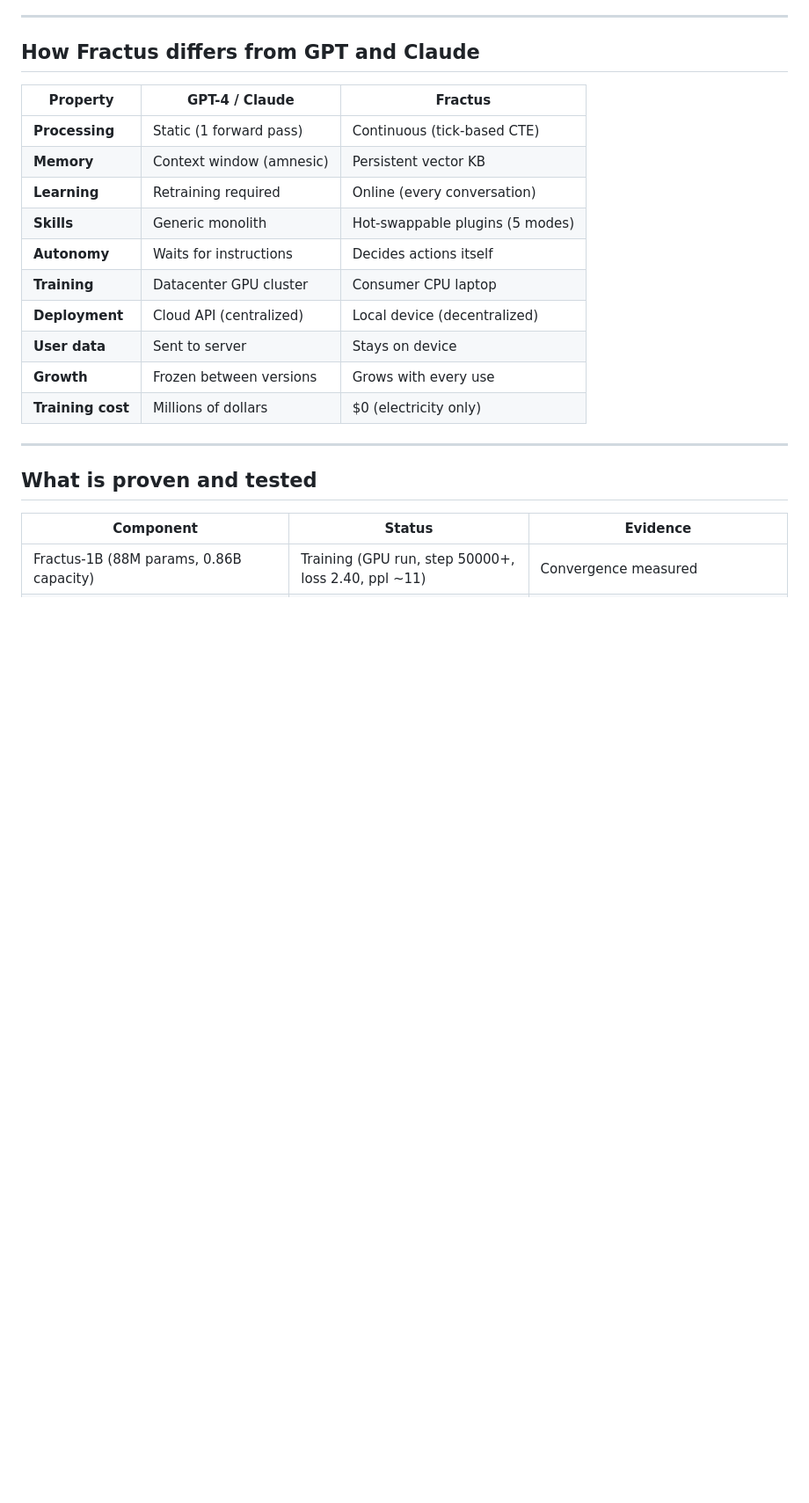
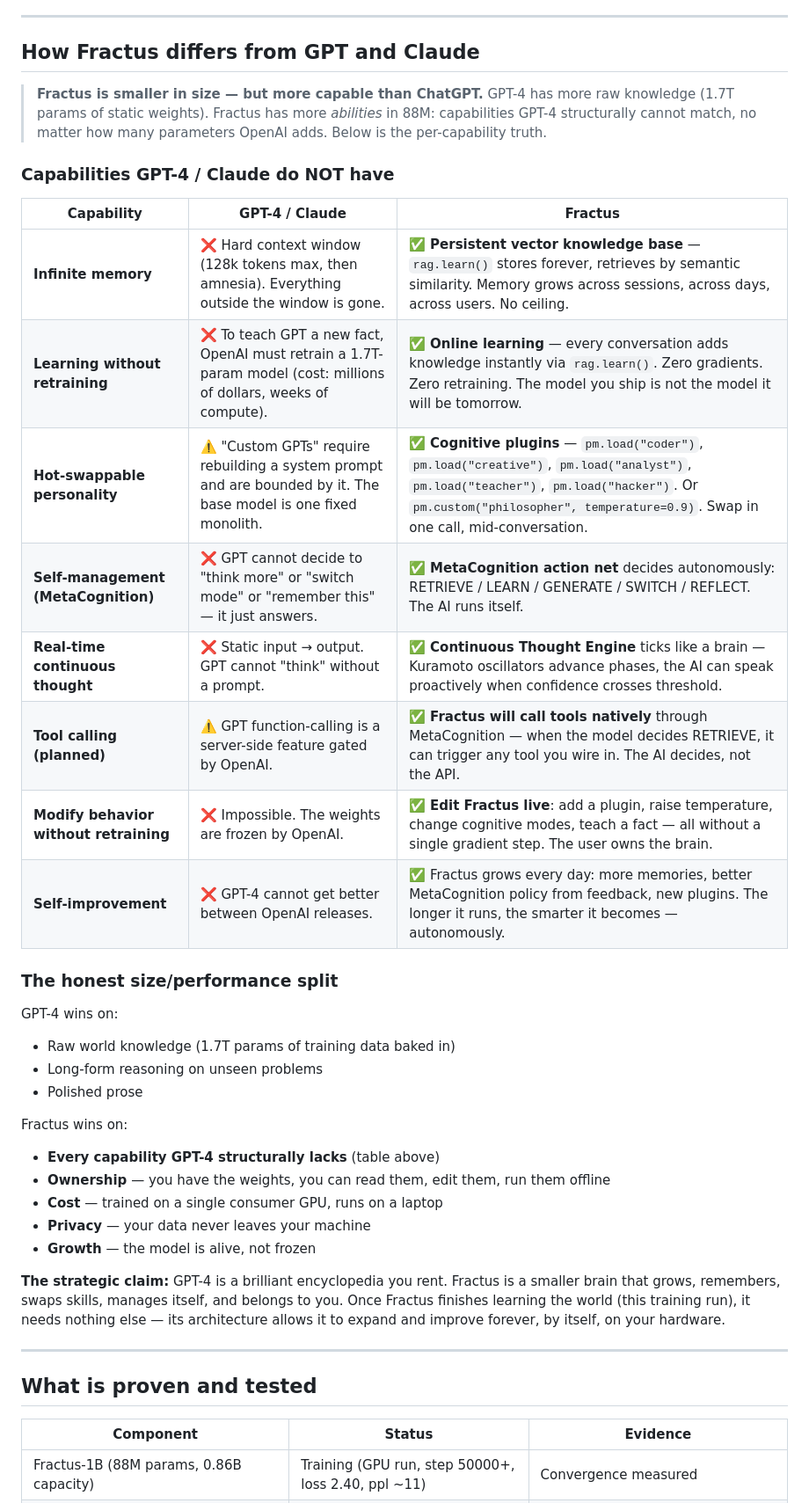
Before and after one commit to AFKmoney/fractus, a Markdown page: README.md, the part around the change. Shown at 88% size. Drawn GitHub-style; blank space fills up the shorter version.

Commit message:
docs: rewrite 'How Fractus differs' — capabilities GPT-4 structurally lacks
The old comparison table was too timid. Rewrote to make the real pitch
explicit: Fractus is smaller in size but more capable than ChatGPT in
features GPT-4 cannot match no matter how many params OpenAI adds.

New structure:
1. 'Capabilities GPT-4 / Claude do NOT have' — 8-row table, each with
   the structural reason GPT can't do it (frozen weights, hard context
   window, server-side gating) vs Fractus's actual implementation
   (rag.learn(), Cognitive plugins, MetaCognition, CTE).
2. 'Honest size/performance split' — what GPT-4 wins (raw knowledge,
   reasoning, prose) vs what Fractus wins (capabilities, ownership,
   cost, privacy, growth).
3. 'Strategic claim' paragraph: GPT-4 = rented encyclopedia, Fractus =
   growing brain you own. Once training finishes, Fractus needs nothing
   else — its architecture lets it expand and improve forever, by itself.

Added capability rows:
- Infinite memory (persistent vector KB)
- Learning without retraining (online via rag.learn)
- Hot-swappable personality (cognitive plugins)
- Self-management MetaCognition (RETRIEVE/LEARN/GENERATE/SWITCH/REFLECT)
- Real-time continuous thought (CTE ticks)
- Tool calling (planned, native via MetaCognition)
- Modify behavior without retraining (live editing)
- Self-improvement (grows autonomously)

```diff
--- a/README.md
+++ b/README.md
@@ -156,18 +156,39 @@ The action network trains online from feedback. The AI gets better at self-manag
 
 ## How Fractus differs from GPT and Claude
 
-| Property | GPT-4 / Claude | Fractus |
+> **Fractus is smaller in size — but more capable than ChatGPT.**
+> GPT-4 has more raw knowledge (1.7T params of static weights). Fractus has
+> more *abilities* in 88M: capabilities GPT-4 structurally cannot match, no
+> matter how many parameters OpenAI adds. Below is the per-capability truth.
+
+### Capabilities GPT-4 / Claude do NOT have
+
+| Capability | GPT-4 / Claude | Fractus |
 |---|---|---|
-| **Processing** | Static (1 forward pass) | Continuous (tick-based CTE) |
-| **Memory** | Context window (amnesic) | Persistent vector KB |
-| **Learning** | Retraining required | Online (every conversation) |
-| **Skills** | Generic monolith | Hot-swappable plugins (5 modes) |
-| **Autonomy** | Waits for instructions | Decides actions itself |
-| **Training** | Datacenter GPU cluster | Consumer CPU laptop |
-| **Deployment** | Cloud API (centralized) | Local device (decentralized) |
-| **User data** | Sent to server | Stays on device |
-| **Growth** | Frozen between versions | Grows with every use |
-| **Training cost** | Millions of dollars | $0 (electricity only) |
+| **Infinite memory** | ❌ Hard context window (128k tokens max, then amnesia). Everything outside the window is gone. | ✅ **Persistent vector knowledge base** — `rag.learn()` stores forever, retrieves by semantic similarity. Memory grows across sessions, across days, across users. No ceiling. |
+| **Learning without retraining** | ❌ To teach GPT a new fact, OpenAI must retrain a 1.7T-param model (cost: millions of dollars, weeks of compute). | ✅ **Online learning** — every conversation adds knowledge instantly via `rag.learn()`. Zero gradients. Zero retraining. The model you ship is not the model it will be tomorrow. |
+| **Hot-swappable personality** | ⚠️ "Custom GPTs" require rebuilding a system prompt and are bounded by it. The base model is one fixed monolith. | ✅ **Cognitive plugins** — `pm.load("coder")`, `pm.load("creative")`, `pm.load("analyst")`, `pm.load("teacher")`, `pm.load("hacker")`. Or `pm.custom("philosopher", temperature=0.9)`. Swap in one call, mid-conversation. |
+| **Self-management (MetaCognition)** | ❌ GPT cannot decide to "think more" or "switch mode" or "remember this" — it just answers. | ✅ **MetaCognition action net** decides autonomously: RETRIEVE / LEARN / GENERATE / SWITCH / REFLECT. The AI runs itself. |
+| **Real-time continuous thought** | ❌ Static input → output. GPT cannot "think" without a prompt. | ✅ **Continuous Thought Engine** ticks like a brain — Kuramoto oscillators advance phases, the AI can speak proactively when confidence crosses threshold. |
+| **Tool calling (planned)** | ⚠️ GPT function-calling is a server-side feature gated by OpenAI. | ✅ **Fractus will call tools natively** through MetaCognition — when the model decides RETRIEVE, it can trigger any tool you wire in. The AI decides, not the API. |
+| **Modify behavior without retraining** | ❌ Impossible. The weights are frozen by OpenAI. | ✅ **Edit Fractus live**: add a plugin, raise temperature, change cognitive modes, teach a fact — all without a single gradient step. The user owns the brain. |
+| **Self-improvement** | ❌ GPT-4 cannot get better between OpenAI releases. | ✅ Fractus grows every day: more memories, better MetaCognition policy from feedback, new plugins. The longer it runs, the smarter it becomes — autonomously. |
+
+### The honest size/performance split
+
+GPT-4 wins on:
+- Raw world knowledge (1.7T params of training data baked in)
+- Long-form reasoning on unseen problems
+- Polished prose
+
+Fractus wins on:
+- **Every capability GPT-4 structurally lacks** (table above)
+- **Ownership** — you have the weights, you can read them, edit them, run them offline
+- **Cost** — trained on a single consumer GPU, runs on a laptop
+- **Privacy** — your data never leaves your machine
+- **Growth** — the model is alive, not frozen
+
+**The strategic claim:** GPT-4 is a brilliant encyclopedia you rent. Fractus is a smaller brain that grows, remembers, swaps skills, manages itself, and belongs to you. Once Fractus finishes learning the world (this training run), it needs nothing else — its architecture allows it to expand and improve forever, by itself, on your hardware.
 
 ---
 
```
